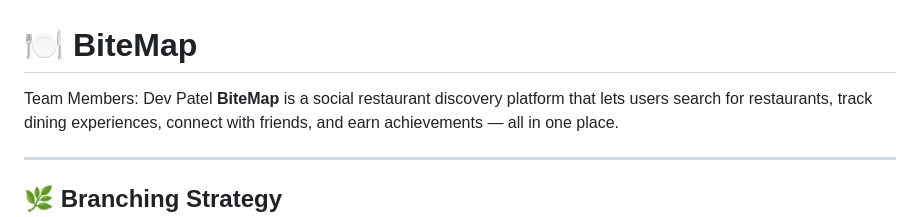
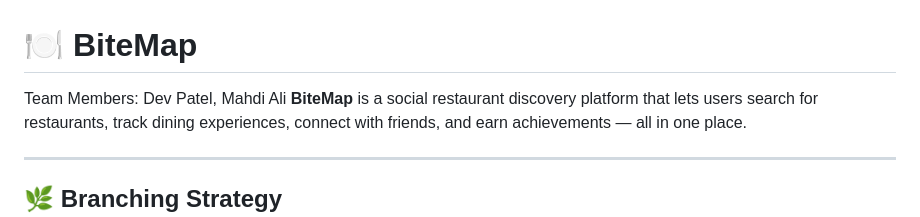
Before and after one commit to Dev-Patel04/BiteMap, a Markdown page: README.md, the part around the change. Rendered like a GitHub page.

Commit message:
Added name to ReadME

```diff
--- a/README.md
+++ b/README.md
@@ -1,7 +1,7 @@
 # 🍽️ BiteMap
 
 
-Team Members: Dev Patel
+Team Members: Dev Patel, Mahdi Ali
 **BiteMap** is a social restaurant discovery platform that lets users search for restaurants, track dining experiences, connect with friends, and earn achievements — all in one place.
 
 ---
```
